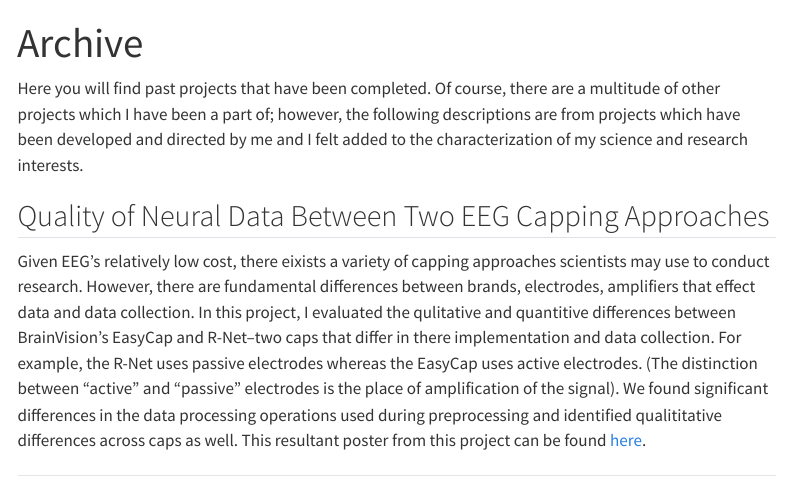
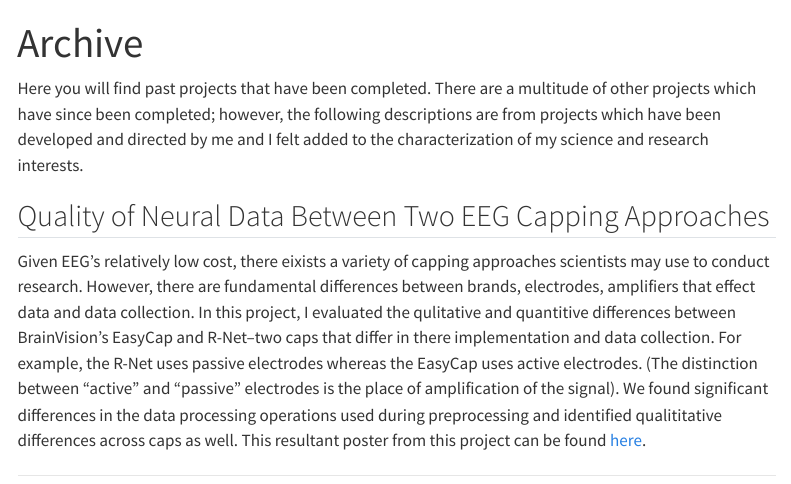
Before and after one commit to w-decker/w-decker.github.io, a Quarto document (archive.qmd): the page in a window 1100 px wide, from its top. Rendered offline with R 4.5, knitr and Pandoc in place of Quarto, with nearby package versions; menus at the side of the page are left out.

Commit message:
update content

```diff
--- a/archive.qmd
+++ b/archive.qmd
@@ -6,7 +6,7 @@ format:
     theme: dark
 ---
 
-Here you will find past projects that have been completed. Of course, there are a multitude of other projects which I have been a part of; however, the following descriptions are from projects which have been developed and directed by me and I felt added to the characterization of my science and research interests.
+Here you will find past projects that have been completed. There are a multitude of other projects which have since been completed; however, the following descriptions are from projects which have been developed and directed by me and I felt added to the characterization of my science and research interests.
 
 ## Quality of Neural Data Between Two EEG Capping Approaches
 
```
Also changed, not shown: currentprojects.qmd (+1 -1 lines), docs/search.json, 2 other files.
